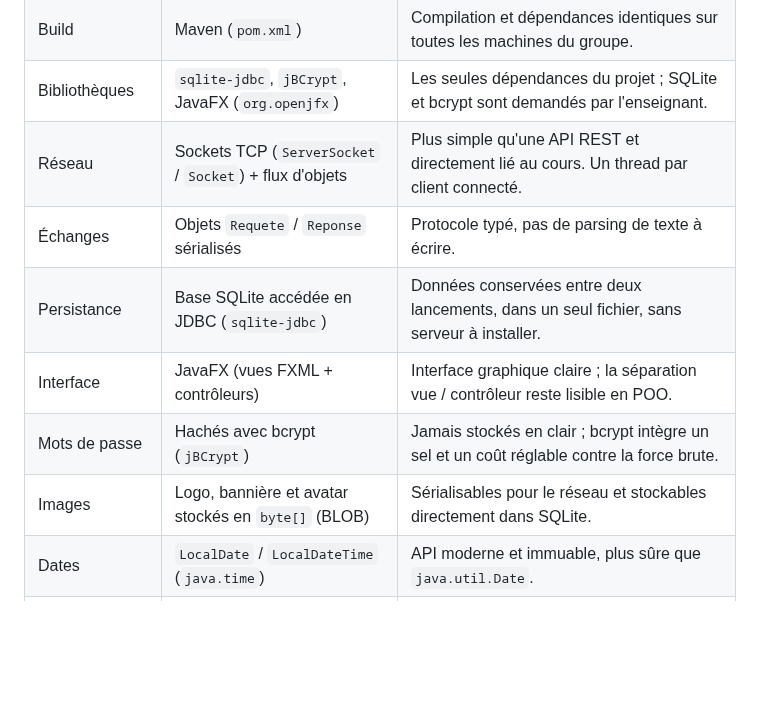
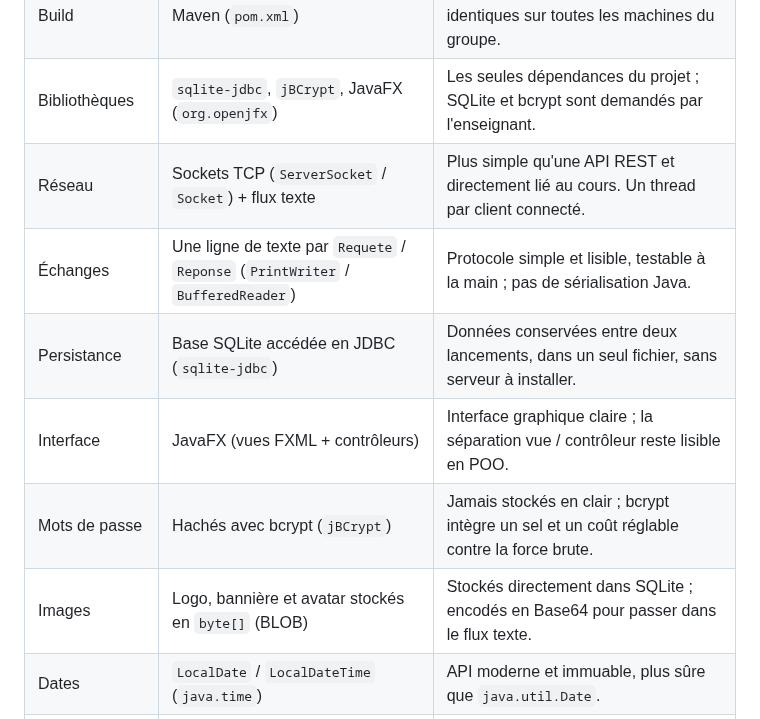
Before and after one commit to Tactiis239/gestion-event, a Markdown page: doc/cahier-des-charges.md, the part around one of its changes. GitHub-like rendering; blank space fills up the shorter version.

```diff
--- a/doc/cahier-des-charges.md
+++ b/doc/cahier-des-charges.md
@@ -67,12 +67,12 @@ Le volume horaire imparti (18 heures cumulées) délimite strictement le périm
 | Langage            | Java 17                                                 | Imposé par le module ; `record`, `switch` modernes disponibles.                            |
 | Build              | Maven (`pom.xml`)                                       | Compilation et dépendances identiques sur toutes les machines du groupe.                   |
 | Bibliothèques      | `sqlite-jdbc`, `jBCrypt`, JavaFX (`org.openjfx`)        | Les seules dépendances du projet ; SQLite et bcrypt sont demandés par l'enseignant.        |
-| Réseau             | Sockets TCP (`ServerSocket` / `Socket`) + flux d'objets | Plus simple qu'une API REST et directement lié au cours. Un thread par client connecté.    |
-| Échanges           | Objets `Requete` / `Reponse` sérialisés                 | Protocole typé, pas de parsing de texte à écrire.                                          |
+| Réseau             | Sockets TCP (`ServerSocket` / `Socket`) + flux texte    | Plus simple qu'une API REST et directement lié au cours. Un thread par client connecté.    |
+| Échanges           | Une ligne de texte par `Requete` / `Reponse` (`PrintWriter` / `BufferedReader`) | Protocole simple et lisible, testable à la main ; pas de sérialisation Java. |
 | Persistance        | Base SQLite accédée en JDBC (`sqlite-jdbc`)             | Données conservées entre deux lancements, dans un seul fichier, sans serveur à installer.  |
 | Interface          | JavaFX (vues FXML + contrôleurs)                        | Interface graphique claire ; la séparation vue / contrôleur reste lisible en POO.          |
 | Mots de passe      | Hachés avec bcrypt (`jBCrypt`)                          | Jamais stockés en clair ; bcrypt intègre un sel et un coût réglable contre la force brute. |
-| Images             | Logo, bannière et avatar stockés en `byte[]` (BLOB)     | Sérialisables pour le réseau et stockables directement dans SQLite.                        |
+| Images             | Logo, bannière et avatar stockés en `byte[]` (BLOB)     | Stockés directement dans SQLite ; encodés en Base64 pour passer dans le flux texte.       |
 | Dates              | `LocalDate` / `LocalDateTime` (`java.time`)             | API moderne et immuable, plus sûre que `java.util.Date`.                                   |
 | Gestion de version | Git, un dépôt partagé                                   | Travail en groupe et historique des contributions.                                         |
 
```
Also changed, not shown: other parts of doc/cahier-des-charges.md (+1 -1 lines), doc/uml/classes.png, doc/uml/sequence-invitation.png, 3 other files.
